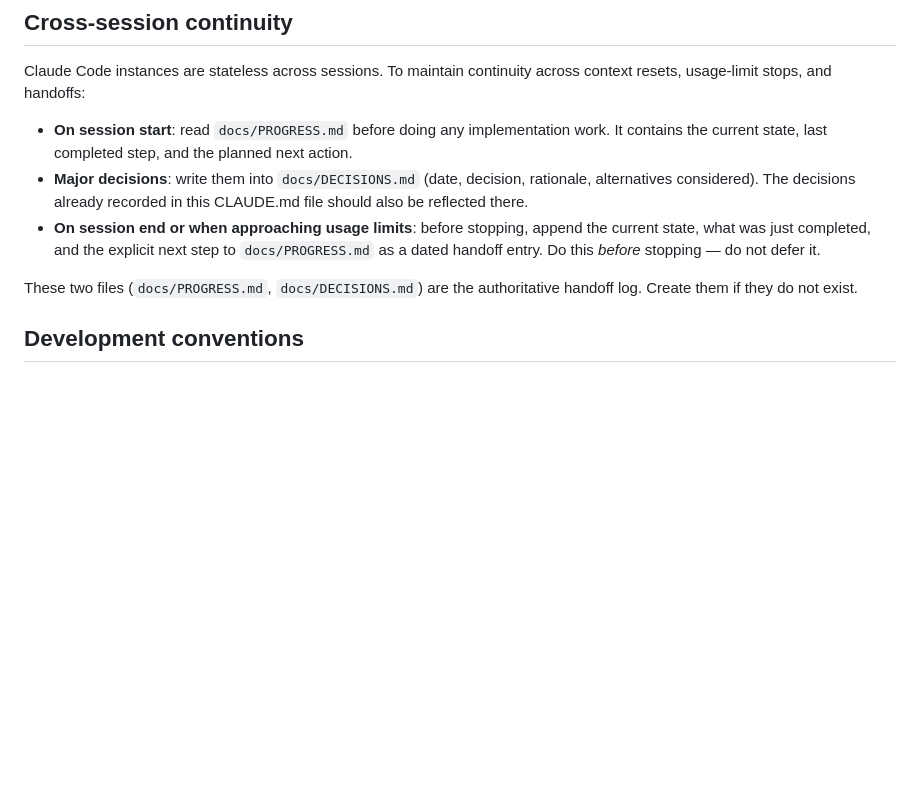
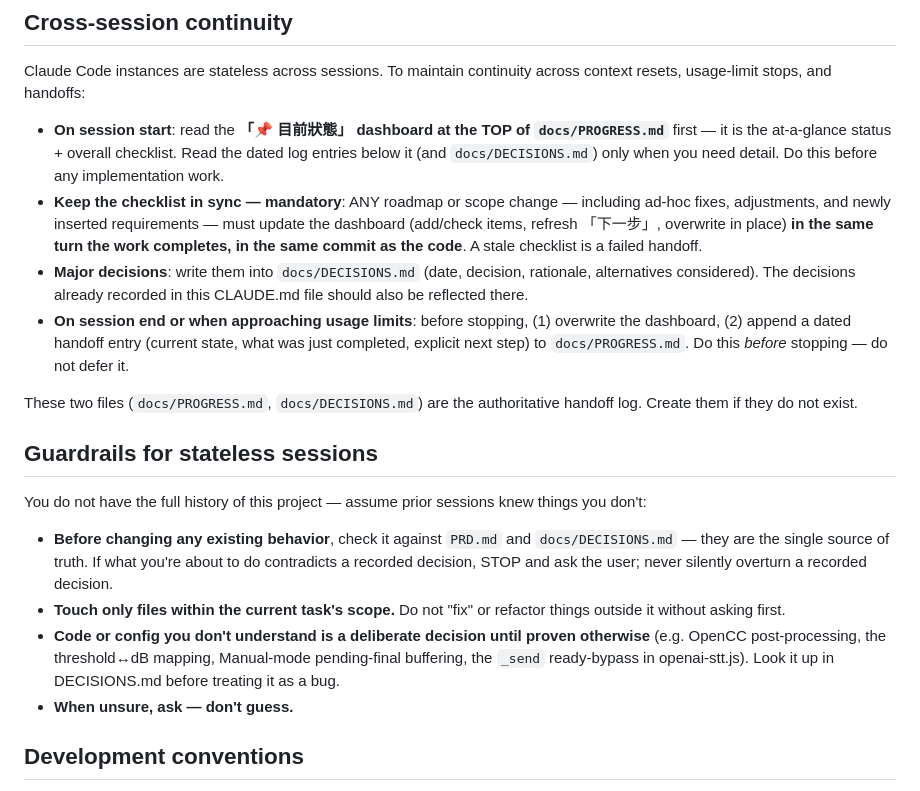
Before and after one commit to nogggnoggg/whisper_realtime, a Markdown page: CLAUDE.md, the part around the change. Rendered like a GitHub page; blank space fills up the shorter version.

```diff
--- a/CLAUDE.md
+++ b/CLAUDE.md
@@ -88,11 +88,21 @@ Determined from the finalized transcript text using a character-level heuristic:
 
 Claude Code instances are stateless across sessions. To maintain continuity across context resets, usage-limit stops, and handoffs:
 
-- **On session start**: read `docs/PROGRESS.md` before doing any implementation work. It contains the current state, last completed step, and the planned next action.
+- **On session start**: read the **「📌 目前狀態」 dashboard at the TOP of `docs/PROGRESS.md`** first — it is the at-a-glance status + overall checklist. Read the dated log entries below it (and `docs/DECISIONS.md`) only when you need detail. Do this before any implementation work.
+- **Keep the checklist in sync — mandatory**: ANY roadmap or scope change — including ad-hoc fixes, adjustments, and newly inserted requirements — must update the dashboard (add/check items, refresh 「下一步」, overwrite in place) **in the same turn the work completes, in the same commit as the code**. A stale checklist is a failed handoff.
 - **Major decisions**: write them into `docs/DECISIONS.md` (date, decision, rationale, alternatives considered). The decisions already recorded in this CLAUDE.md file should also be reflected there.
-- **On session end or when approaching usage limits**: before stopping, append the current state, what was just completed, and the explicit next step to `docs/PROGRESS.md` as a dated handoff entry. Do this *before* stopping — do not defer it.
+- **On session end or when approaching usage limits**: before stopping, (1) overwrite the dashboard, (2) append a dated handoff entry (current state, what was just completed, explicit next step) to `docs/PROGRESS.md`. Do this *before* stopping — do not defer it.
 
 These two files (`docs/PROGRESS.md`, `docs/DECISIONS.md`) are the authoritative handoff log. Create them if they do not exist.
+
+## Guardrails for stateless sessions
+
+You do not have the full history of this project — assume prior sessions knew things you don't:
+
+- **Before changing any existing behavior**, check it against `PRD.md` and `docs/DECISIONS.md` — they are the single source of truth. If what you're about to do contradicts a recorded decision, STOP and ask the user; never silently overturn a recorded decision.
+- **Touch only files within the current task's scope.** Do not "fix" or refactor things outside it without asking first.
+- **Code or config you don't understand is a deliberate decision until proven otherwise** (e.g. OpenCC post-processing, the threshold↔dB mapping, Manual-mode pending-final buffering, the `_send` ready-bypass in openai-stt.js). Look it up in DECISIONS.md before treating it as a bug.
+- **When unsure, ask — don't guess.**
 
 ## Development conventions
 
```
Also changed, not shown: docs/PROGRESS.md (+25 -0 lines).
